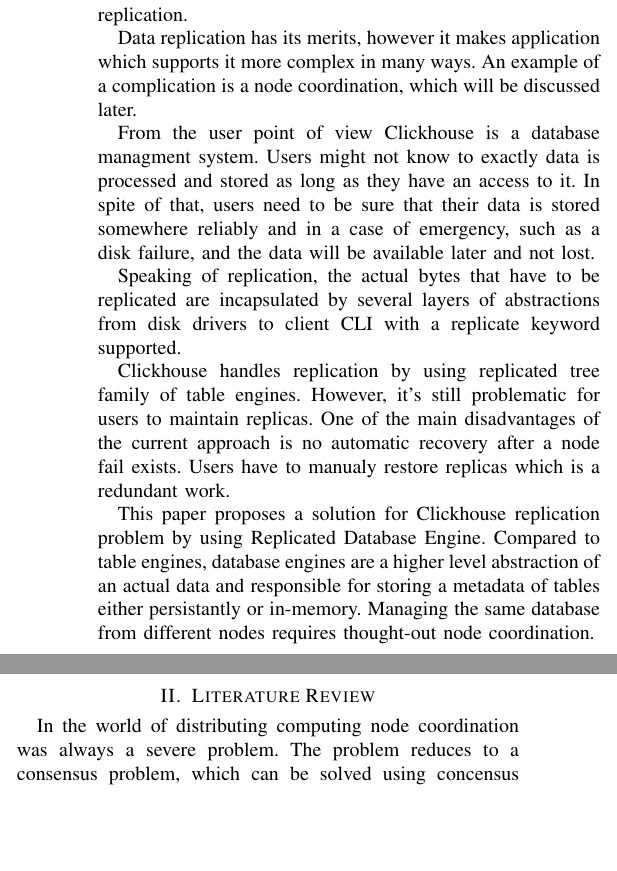
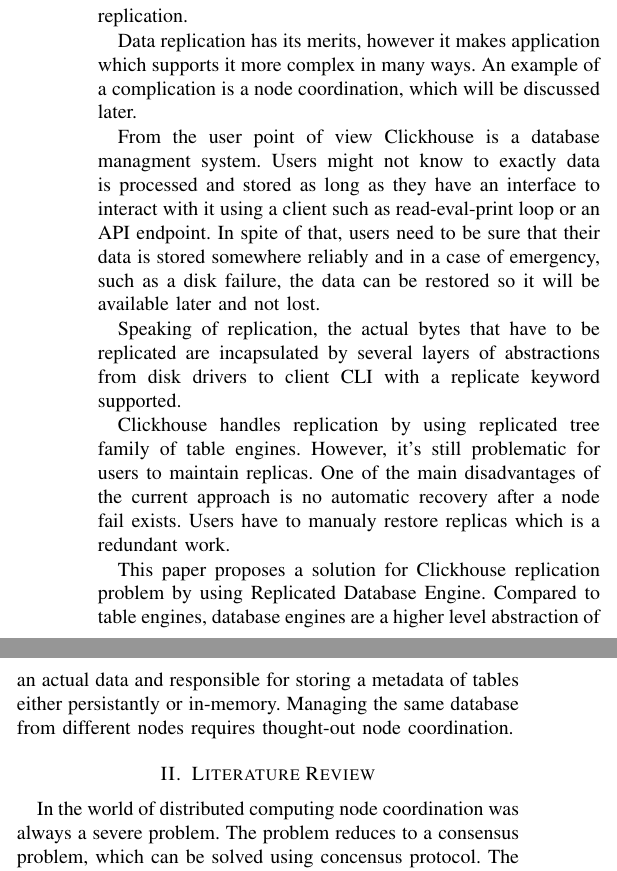
Before and after one commit to ValBaturin/proposal, a LaTeX paper (proposal.tex): two parts of the columns of page 1 of 2, joined at a grey line, cut so that both start at the same text, the shorter picture padded with empty space. Compiled offline with pdfLaTeX; a missing font is replaced by an installed copy or a similar font; a LaTeX package or settings file that is missing is left out.

Commit message:
address alex's PR suggestions

```diff
--- a/proposal.tex
+++ b/proposal.tex
@@ -54,9 +54,9 @@
 
 From the user point of view Clickhouse is a database managment system.
 Users might not know to exactly data is processed and stored as long as they have
-an access to it.
+an interface to interact with it using a client such as read-eval-print loop or an API endpoint.
 In spite of that, users need to be sure that their data is stored somewhere
-reliably and in a case of emergency, such as a disk failure, and the data will be
+reliably and in a case of emergency, such as a disk failure, the data can be restored so it will be
 available later and not lost.
 
 Speaking of replication, the actual bytes that have to be replicated are incapsulated
@@ -74,7 +74,7 @@
 in-memory. Managing the same database from different nodes requires thought-out node coordination.
 
 \section{Literature Review}
-In the world of distributing computing node coordination was
+In the world of distributed computing node coordination was
 always a severe problem. The problem reduces to a consensus
 problem, which can be solved using concensus protocol. The first consensus
 protocol which was proven and explained is Paxos\cite{paxos}.
```
Also changed, not shown: proposal.tex (2 more changed lines).
